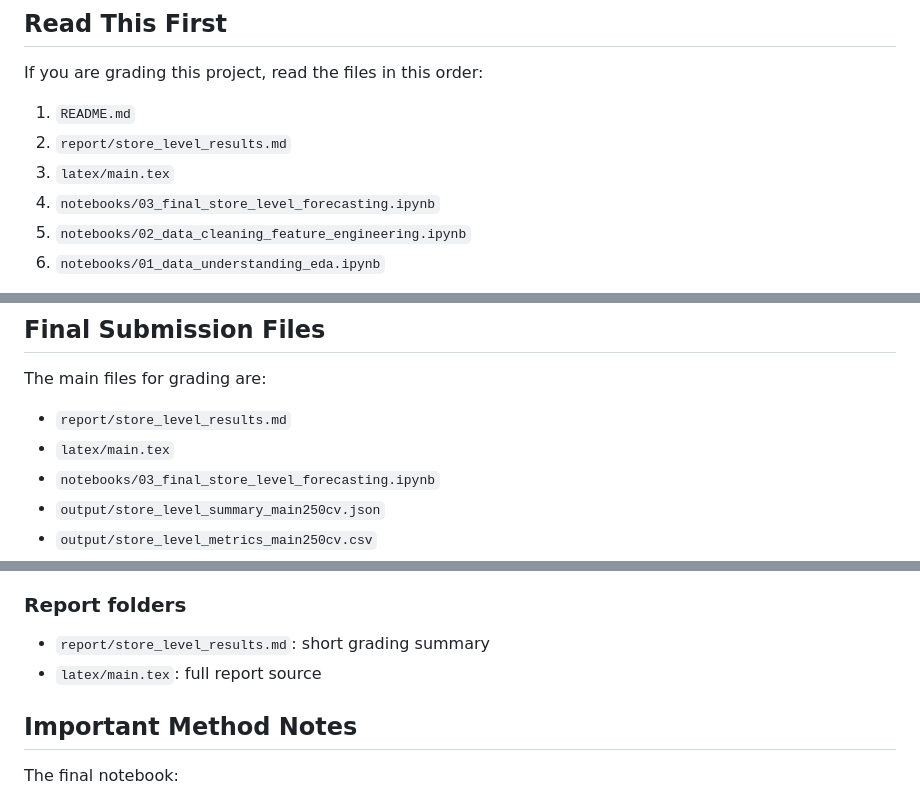
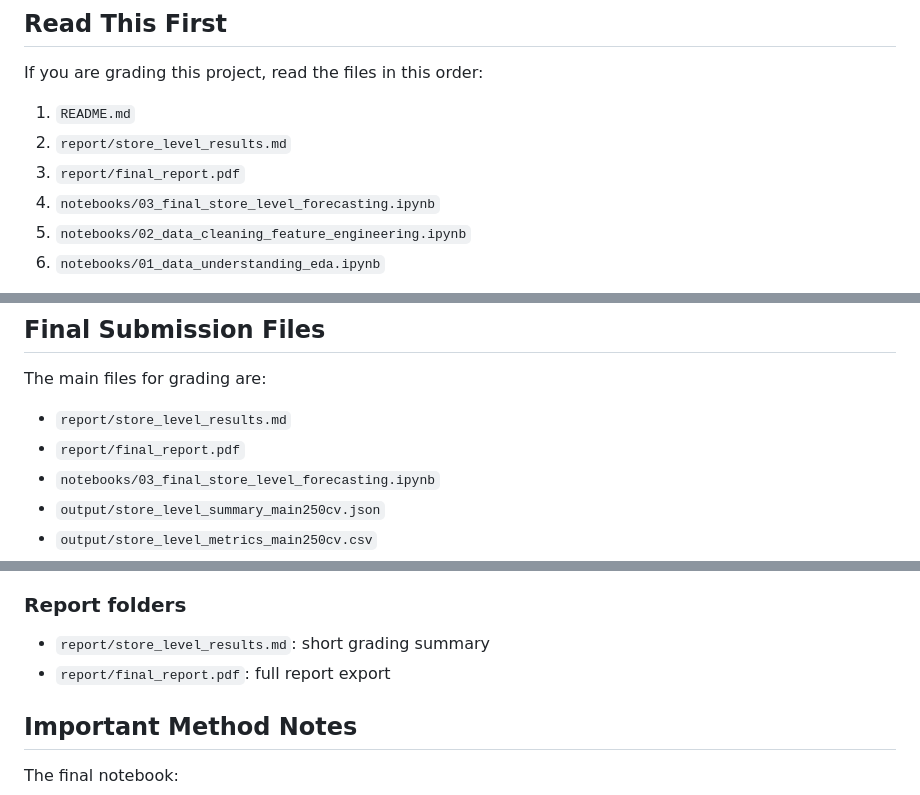
Before and after one commit to daokhanhlinh0523-dotcom/Store-Level-Time-Series-Forecasting-of-Restaurant-Visitors-Using-ARIMAX, a Markdown page: README.md, 3 parts joined by grey strips. Drawn GitHub-style.

Commit message:
sync README with current project outputs

```diff
--- a/README.md
+++ b/README.md
@@ -10,7 +10,7 @@ If you are grading this project, read the files in this order:
 
 1. `README.md`
 2. `report/store_level_results.md`
-3. `latex/main.tex`
+3. `report/final_report.pdf`
 4. `notebooks/03_final_store_level_forecasting.ipynb`
 5. `notebooks/02_data_cleaning_feature_engineering.ipynb`
 6. `notebooks/01_data_understanding_eda.ipynb`
@@ -26,7 +26,7 @@ This keeps the project easy to follow:
 The main files for grading are:
 
 - `report/store_level_results.md`
-- `latex/main.tex`
+- `report/final_report.pdf`
 - `notebooks/03_final_store_level_forecasting.ipynb`
 - `output/store_level_summary_main250cv.json`
 - `output/store_level_metrics_main250cv.csv`
@@ -169,7 +170,7 @@ These extensions are included to strengthen the time-series argument when needed
 ### Report folders
 
 - `report/store_level_results.md`: short grading summary
-- `latex/main.tex`: full report source
+- `report/final_report.pdf`: full report export
 
 ## Important Method Notes
 
```
Also changed, not shown: other parts of README.md (+2 -1 lines).
